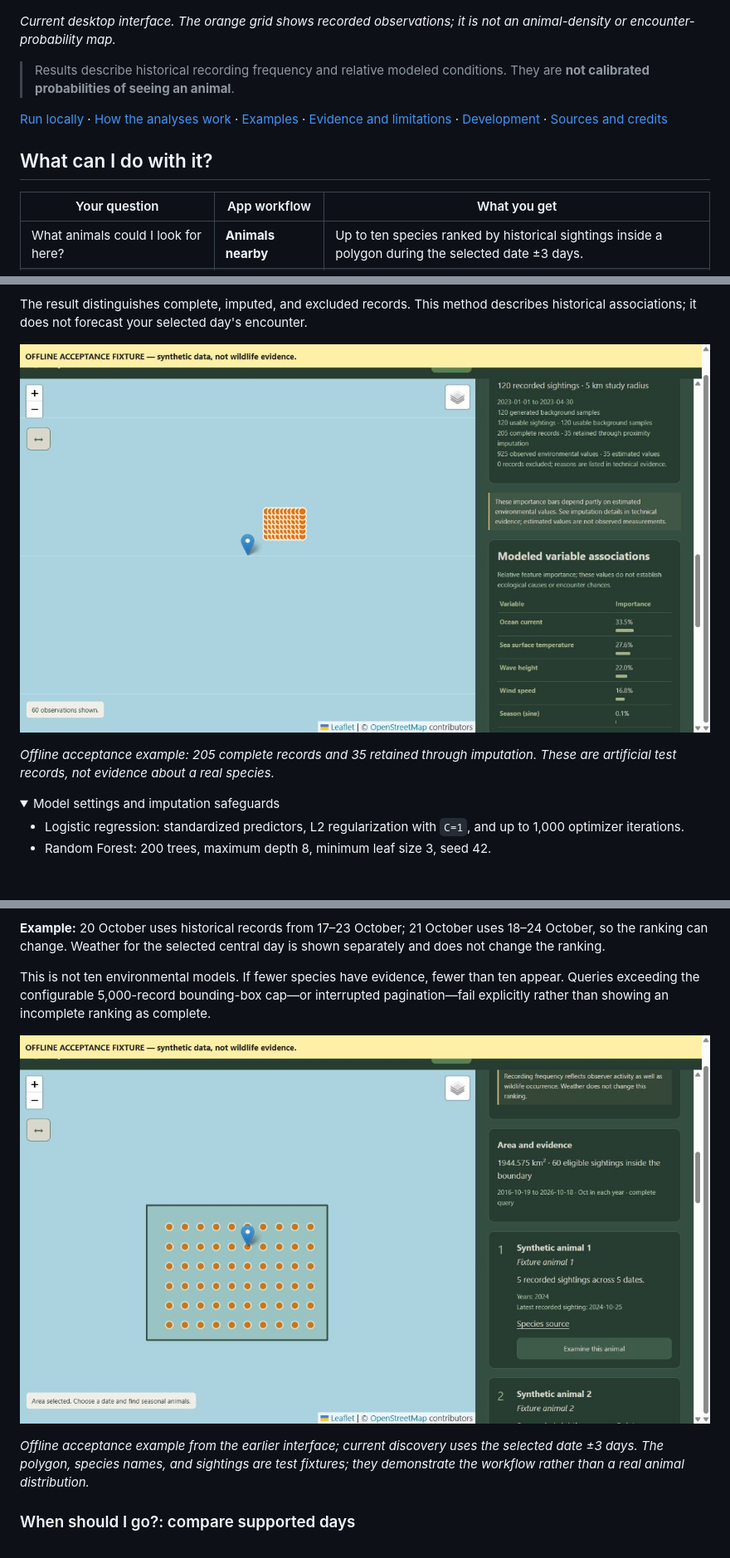
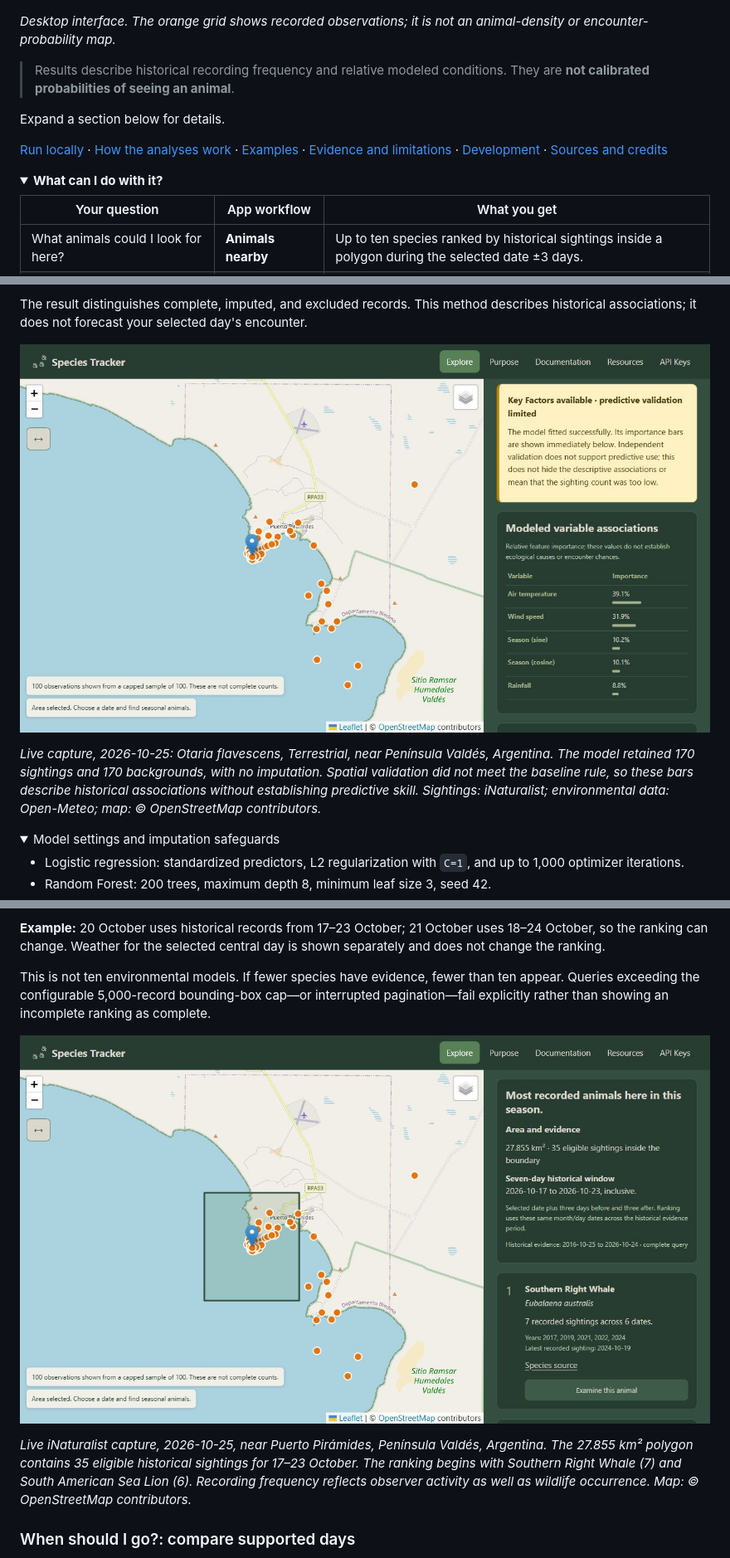
Before and after one commit to zekepulicari/sp_tracker, a Markdown page: README.md, 3 parts joined by grey strips. Shown: that part at 83% size. Rendered like a GitHub page; pictures changed too: docs/screenshots/discovery.jpg, docs/screenshots/random-forest.jpg; folded sections open; blank space fills up the shorter version.

Commit message:
Refresh README with live examples and collapsible sections

```diff
--- a/README.md
+++ b/README.md
@@ -8,13 +8,17 @@ It is a focused portfolio project combining geographic analysis, public data ing
 
 ![Species Tracker: wildlife map and species analysis controls](docs/screenshots/desktop.jpg)
 
-*Current desktop interface. The orange grid shows recorded observations; it is not an animal-density or encounter-probability map.*
+*Desktop interface. The orange grid shows recorded observations; it is not an animal-density or encounter-probability map.*
 
 > Results describe historical recording frequency and relative modeled conditions. They are **not calibrated probabilities of seeing an animal**.
 
+Expand a section below for details.
+
 [Run locally](#run-locally) · [How the analyses work](#how-the-analyses-work) · [Examples](#examples) · [Evidence and limitations](#evidence-and-limitations) · [Development](#development) · [Sources and credits](#sources-and-credits)
 
-## What can I do with it?
+<a id="what-can-i-do-with-it"></a>
+<details>
+<summary><strong>What can I do with it?</strong></summary>
 
 | Your question | App workflow | What you get |
 | --- | --- | --- |
@@ -161,5 +173,5 @@ The result distinguishes complete, imputed, and excluded records. This method de
 
-*Offline acceptance example: 205 complete records and 35 retained through imputation. These are artificial test records, not evidence about a real species.*
+*Live capture, 2026-10-25: Otaria flavescens, Terrestrial, near Península Valdés, Argentina. The model retained 170 sightings and 170 backgrounds, with no imputation. Spatial validation did not meet the baseline rule, so these bars describe historical associations without establishing predictive skill. Sightings: iNaturalist; environmental data: Open-Meteo; map: © OpenStreetMap contributors.*
 
 <details>
 <summary>Model settings and imputation safeguards</summary>
@@ -187,5 +199,5 @@ This is not ten environmental models. If fewer species have evidence, fewer than
 
-*Offline acceptance example from the earlier interface; current discovery uses the selected date ±3 days. The polygon, species names, and sightings are test fixtures; they demonstrate the workflow rather than a real animal distribution.*
+*Live iNaturalist capture, 2026-10-25, near Puerto Pirámides, Península Valdés, Argentina. The 27.855 km² polygon contains 35 eligible historical sightings for 17–23 October. The ranking begins with Southern Right Whale (7) and South American Sea Lion (6). Recording frequency reflects observer activity as well as wildlife occurrence. Map: © OpenStreetMap contributors.*
 
 ### When should I go?: compare supported days
 
```
Also changed, not shown: other parts of README.md (+38 -10 lines), docs/validation.md (+10 -0 lines), 1 other file.
